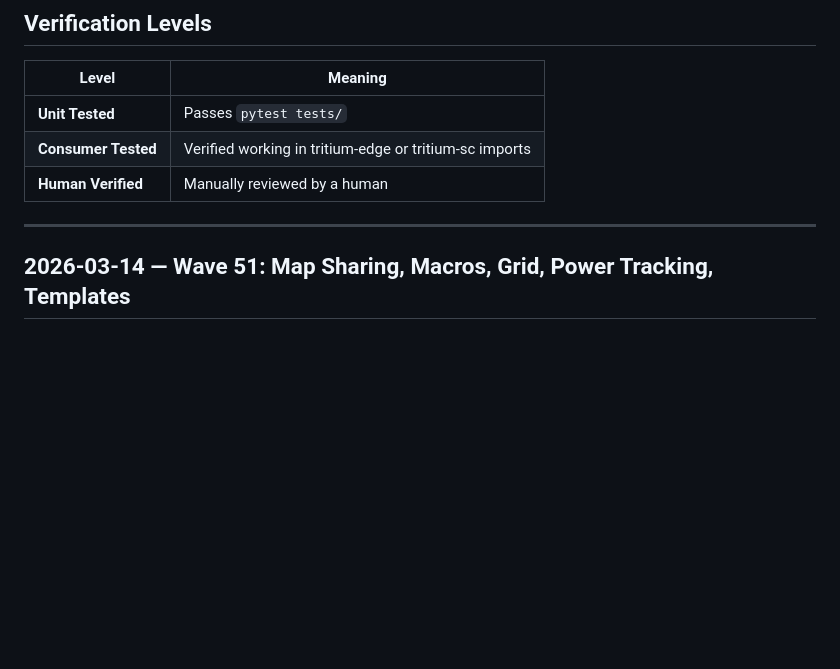
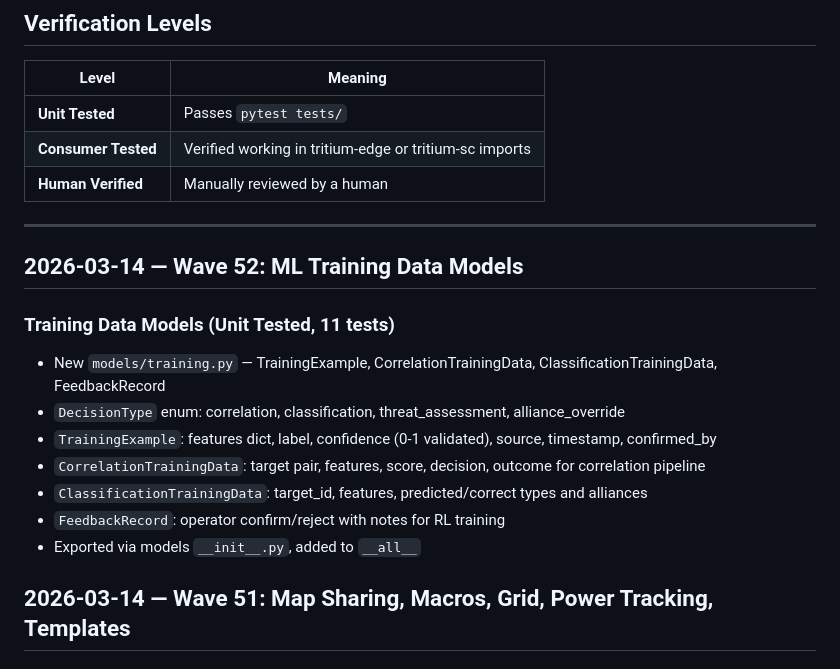
Before and after one commit to Valpatel/tritium-lib, a Markdown page: docs/CHANGELOG.md, the part around the change. Rendered like a GitHub page; blank space fills up the shorter version.

Commit message:
Update changelog for Wave 52

```diff
--- a/docs/CHANGELOG.md
+++ b/docs/CHANGELOG.md
@@ -11,6 +11,17 @@ Changes tracked with verification status. All changes on `dev` branch.
 | **Human Verified** | Manually reviewed by a human |
 
 ---
+
+## 2026-03-14 — Wave 52: ML Training Data Models
+
+### Training Data Models (Unit Tested, 11 tests)
+- New `models/training.py` — TrainingExample, CorrelationTrainingData, ClassificationTrainingData, FeedbackRecord
+- `DecisionType` enum: correlation, classification, threat_assessment, alliance_override
+- `TrainingExample`: features dict, label, confidence (0-1 validated), source, timestamp, confirmed_by
+- `CorrelationTrainingData`: target pair, features, score, decision, outcome for correlation pipeline
+- `ClassificationTrainingData`: target_id, features, predicted/correct types and alliances
+- `FeedbackRecord`: operator confirm/reject with notes for RL training
+- Exported via models `__init__.py`, added to `__all__`
 
 ## 2026-03-14 — Wave 51: Map Sharing, Macros, Grid, Power Tracking, Templates
 
```
